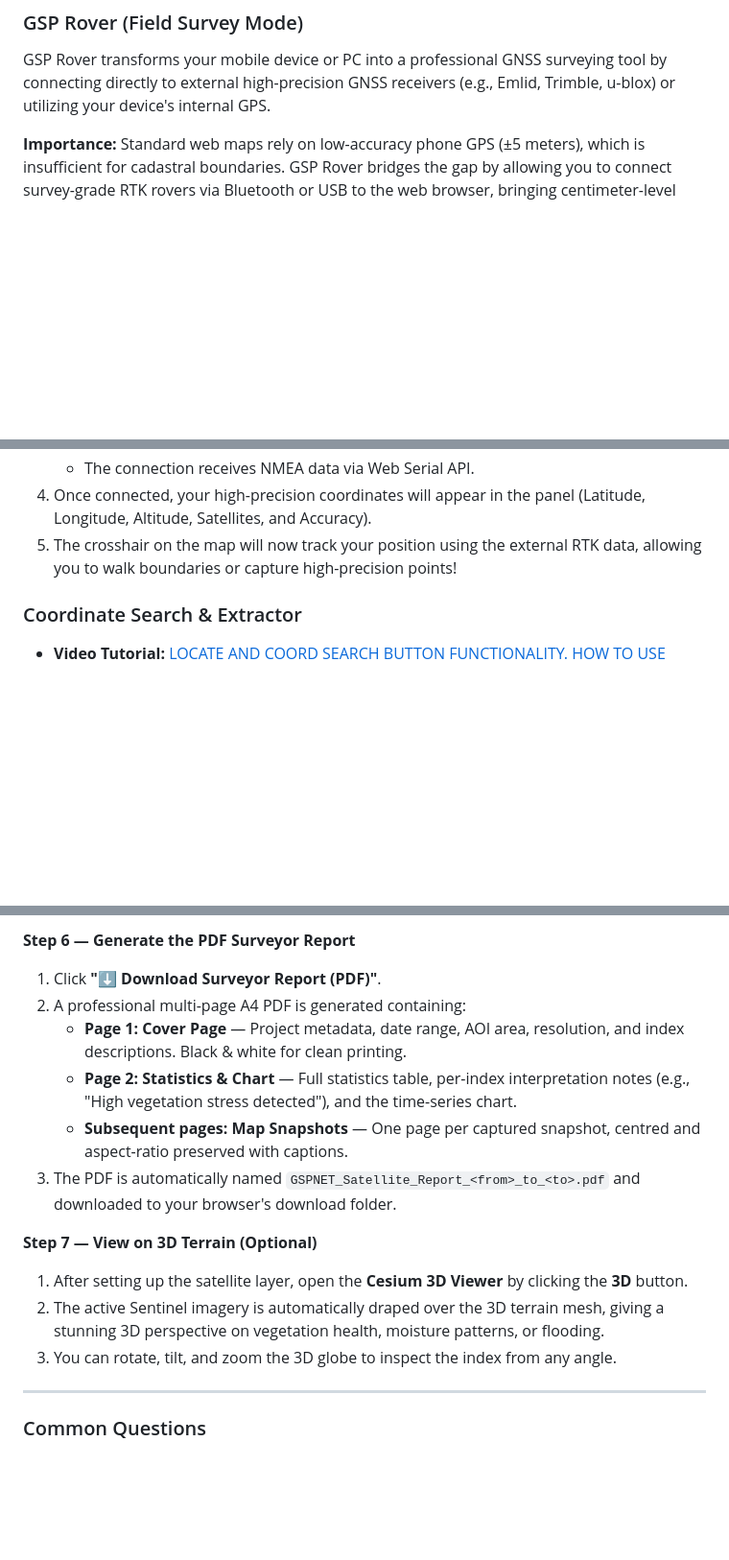
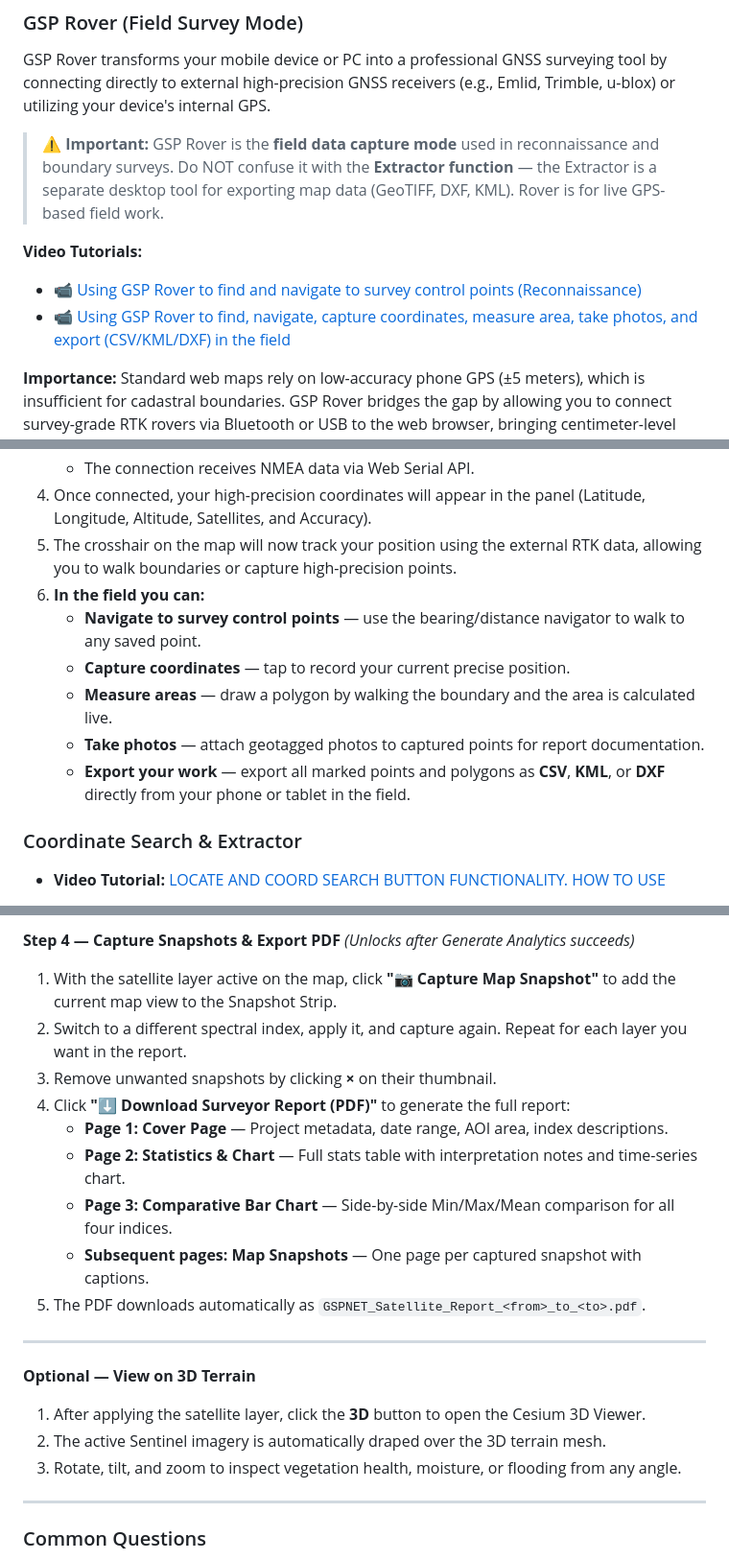
Before and after one commit to KIGGUNDU-MUHAMAMA/gspnet-web, a Markdown page: chatbot_assistant_context.md, 3 parts joined by grey strips. Shown at 96% size. Drawn GitHub-style; blank space fills up the shorter version.

```diff
--- a/chatbot_assistant_context.md
+++ b/chatbot_assistant_context.md
@@ -53,6 +53,12 @@ GSP.NET includes a powerful native **CAD Inspector** for working directly with C
 ### GSP Rover (Field Survey Mode)
 GSP Rover transforms your mobile device or PC into a professional GNSS surveying tool by connecting directly to external high-precision GNSS receivers (e.g., Emlid, Trimble, u-blox) or utilizing your device's internal GPS.
 
+> **⚠️ Important:** GSP Rover is the **field data capture mode** used in reconnaissance and boundary surveys. Do NOT confuse it with the **Extractor function** — the Extractor is a separate desktop tool for exporting map data (GeoTIFF, DXF, KML). Rover is for live GPS-based field work.
+
+**Video Tutorials:**
+- 📹 [Using GSP Rover to find and navigate to survey control points (Reconnaissance)](https://youtube.com/shorts/gjoApWIuZmI?si=hn-63uX4GIngpUG_)
+- 📹 [Using GSP Rover to find, navigate, capture coordinates, measure area, take photos, and export (CSV/KML/DXF) in the field](https://youtube.com/shorts/lAECHD4q_jE?si=gSsR2KM3_ZCGeH5W)
+
 **Importance:**
 Standard web maps rely on low-accuracy phone GPS (±5 meters), which is insufficient for cadastral boundaries. GSP Rover bridges the gap by allowing you to connect survey-grade RTK rovers via Bluetooth or USB to the web browser, bringing centimeter-level accuracy directly into GSP.NET.
 
@@ -67,7 +73,13 @@ Standard web maps rely on low-accuracy phone GPS (±5 meters), which is insuffic
    - A browser popup will appear. On PC, select the virtual COM port for your receiver. On mobile (Android Chrome), select your paired Bluetooth device (SPP) or USB OTG adapter.
    - The connection receives NMEA data via Web Serial API.
 4. Once connected, your high-precision coordinates will appear in the panel (Latitude, Longitude, Altitude, Satellites, and Accuracy).
-5. The crosshair on the map will now track your position using the external RTK data, allowing you to walk boundaries or capture high-precision points!
+5. The crosshair on the map will now track your position using the external RTK data, allowing you to walk boundaries or capture high-precision points.
+6. **In the field you can:**
+   - **Navigate to survey control points** — use the bearing/distance navigator to walk to any saved point.
+   - **Capture coordinates** — tap to record your current precise position.
+   - **Measure areas** — draw a polygon by walking the boundary and the area is calculated live.
+   - **Take photos** — attach geotagged photos to captured points for report documentation.
+   - **Export your work** — export all marked points and polygons as **CSV**, **KML**, or **DXF** directly from your phone or tablet in the field.
 
 ### Coordinate Search & Extractor
 - **Video Tutorial:** [LOCATE AND COORD SEARCH BUTTON FUNCTIONALITY. HOW TO USE](https://youtu.be/Qm-I5EgVPKc?si=CSHWqerhAq_m9z3a)
@@ -186,16 +197,21 @@ The AOI area is confirmed in the status indicator (e.g., `✓ 12.45 km²`).
 
-**Step 6 — Generate the PDF Surveyor Report**
-1. Click **"⬇ Download Surveyor Report (PDF)"**.
-2. A professional multi-page A4 PDF is generated containing:
-   - **Page 1: Cover Page** — Project metadata, date range, AOI area, resolution, and index descriptions. Black & white for clean printing.
-   - **Page 2: Statistics & Chart** — Full statistics table, per-index interpretation notes (e.g., "High vegetation stress detected"), and the time-series chart.
-   - **Subsequent pages: Map Snapshots** — One page per captured snapshot, centred and aspect-ratio preserved with captions.
-3. The PDF is automatically named `GSPNET_Satellite_Report_<from>_to_<to>.pdf` and downloaded to your browser's download folder.
+**Step 4 — Capture Snapshots & Export PDF** *(Unlocks after Generate Analytics succeeds)*
+1. With the satellite layer active on the map, click **"📷 Capture Map Snapshot"** to add the current map view to the Snapshot Strip.
+2. Switch to a different spectral index, apply it, and capture again. Repeat for each layer you want in the report.
+3. Remove unwanted snapshots by clicking **×** on their thumbnail.
+4. Click **"⬇ Download Surveyor Report (PDF)"** to generate the full report:
+   - **Page 1: Cover Page** — Project metadata, date range, AOI area, index descriptions.
+   - **Page 2: Statistics & Chart** — Full stats table with interpretation notes and time-series chart.
+   - **Page 3: Comparative Bar Chart** — Side-by-side Min/Max/Mean comparison for all four indices.
+   - **Subsequent pages: Map Snapshots** — One page per captured snapshot with captions.
+5. The PDF downloads automatically as `GSPNET_Satellite_Report_<from>_to_<to>.pdf`.
 
-**Step 7 — View on 3D Terrain (Optional)**
-1. After setting up the satellite layer, open the **Cesium 3D Viewer** by clicking the **3D** button.
-2. The active Sentinel imagery is automatically draped over the 3D terrain mesh, giving a stunning 3D perspective on vegetation health, moisture patterns, or flooding.
-3. You can rotate, tilt, and zoom the 3D globe to inspect the index from any angle.
+---
+
+**Optional — View on 3D Terrain**
+1. After applying the satellite layer, click the **3D** button to open the Cesium 3D Viewer.
+2. The active Sentinel imagery is automatically draped over the 3D terrain mesh.
+3. Rotate, tilt, and zoom to inspect vegetation health, moisture, or flooding from any angle.
 
 ---
 
```
Also changed, not shown: other parts of chatbot_assistant_context.md (+36 -35 lines).
